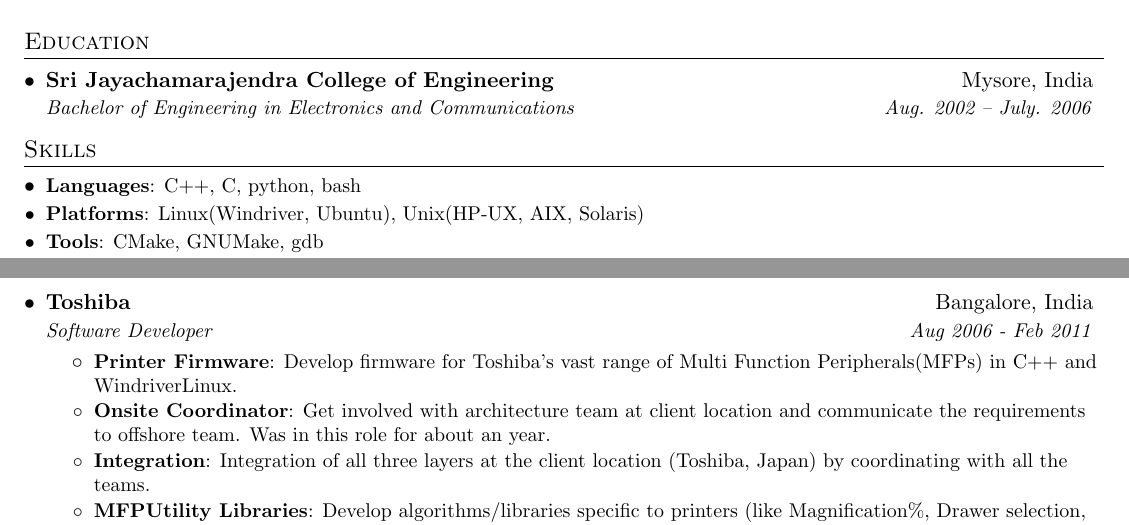
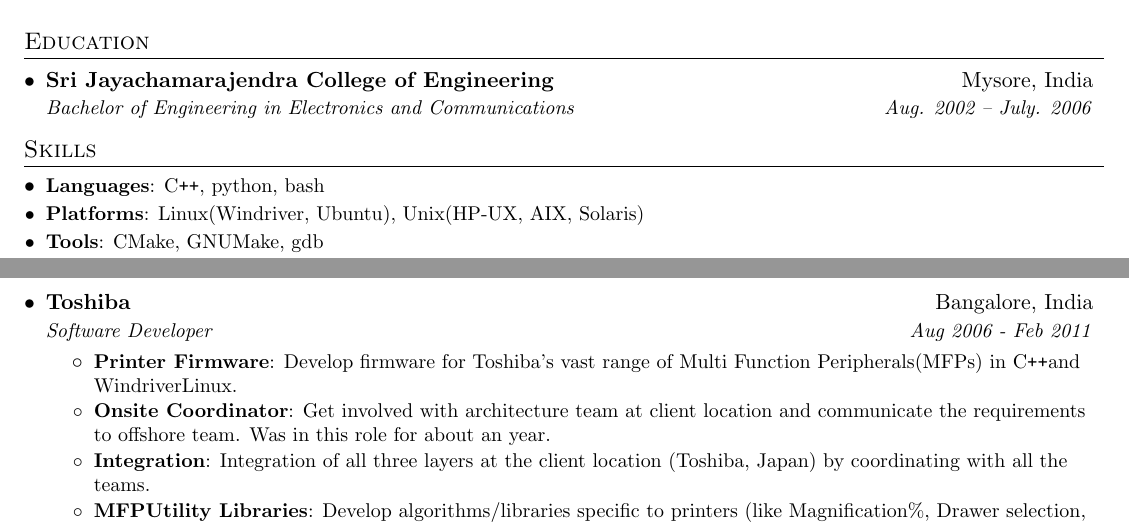
Before and after one commit to logmeinva/resume, a LaTeX document (naveen.tex): two parts of the page, joined at a grey line, cut so that both start at the same text. Compiled offline with pdfLaTeX.

Commit message:
Improved the font of C++ string.

```diff
--- a/naveen.tex
+++ b/naveen.tex
@@ -65,6 +65,9 @@
 \newcommand{\resumeItemListEnd}{\end{itemize}\vspace{-5pt}}
 \newcommand{\resumeSubHeadingEnvironment}[1]{\textbf{Environment:}{ #1}}
 
+
+\newcommand{\cplusplus}{C\texttt{++}}
+
 %-------------------------------------------
 %%%%%%  CV STARTS HERE  %%%%%%%%%%%%%%%%%%%%%%%%%%%%
 
@@ -95,7 +98,7 @@
 %-----------SKILLS-----------------
 \section{Skills}
   \resumeSubHeadingListStart
-    \resumeSubItem{Languages} {C++, C, python, bash}
+    \resumeSubItem{Languages} {\cplusplus, python, bash}
     \resumeSubItem{Platforms} {Linux(Windriver, Ubuntu), Unix(HP-UX, AIX, Solaris)}
     \resumeSubItem{Tools} {CMake, GNUMake, gdb}
     \resumeSubItem{Testing Frameworks} {Squish, GoogleTest, Cucumber}
@@ -148,7 +151,7 @@
       {Software Developer}{Aug 2006 - Feb 2011}
       \resumeItemListStart
         \resumeItem{Printer Firmware}
-          {Develop firmware for Toshiba's vast range of Multi Function Peripherals(MFPs) in C++ and WindriverLinux.}
+          {Develop firmware for Toshiba's vast range of Multi Function Peripherals(MFPs) in \cplusplus and WindriverLinux.}
         \resumeItem{Onsite Coordinator}
           {Get involved with architecture team at client location and communicate the requirements to offshore team. Was in this role for about an year.}
         \resumeItem{Integration}
```
Also changed, not shown: naveen.pdf, naveen.tex (8 more changed lines).
